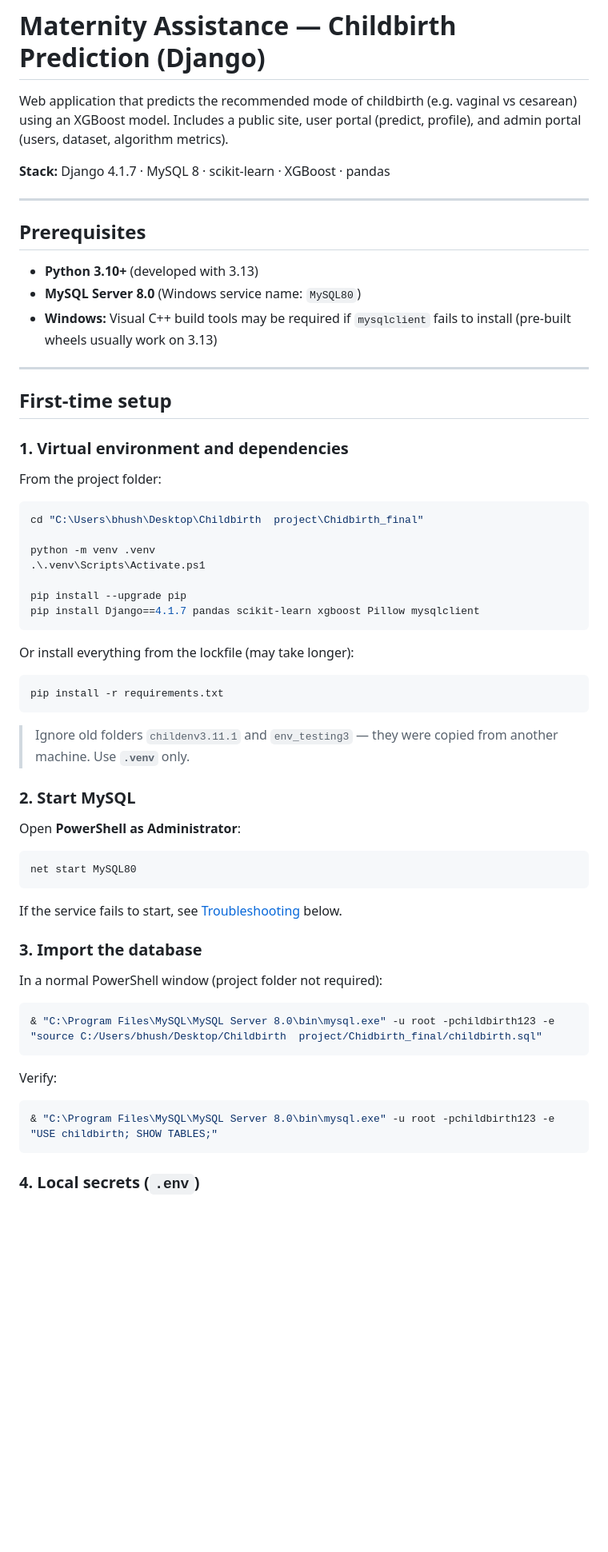
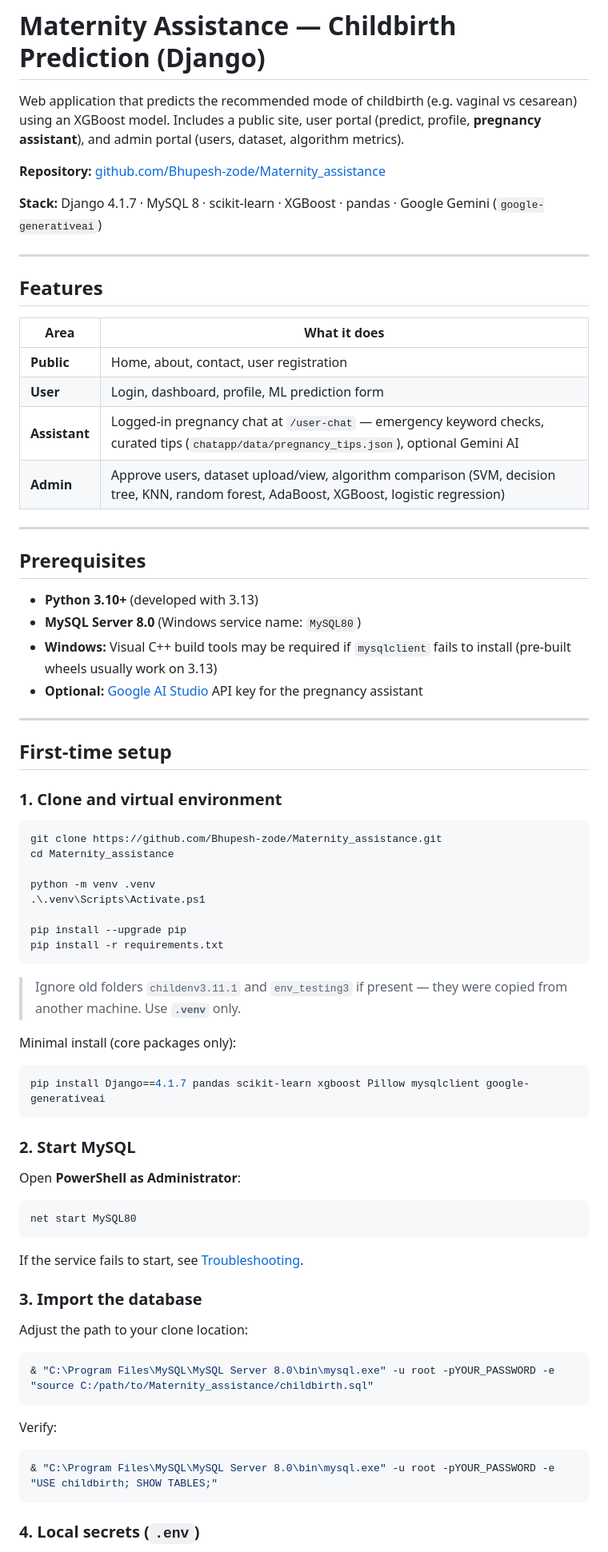
Before and after one commit to Bhupesh-zode/Maternity_assistance, a Markdown page: README.md, the part around one of its changes. Shown at 80% size. GitHub-like rendering; blank space fills up the shorter version.

````diff
--- a/README.md
+++ b/README.md
@@ -1,8 +1,21 @@
 # Maternity Assistance — Childbirth Prediction (Django)
 
-Web application that predicts the recommended mode of childbirth (e.g. vaginal vs cesarean) using an XGBoost model. Includes a public site, user portal (predict, profile), and admin portal (users, dataset, algorithm metrics).
+Web application that predicts the recommended mode of childbirth (e.g. vaginal vs cesarean) using an XGBoost model. Includes a public site, user portal (predict, profile, **pregnancy assistant**), and admin portal (users, dataset, algorithm metrics).
 
-**Stack:** Django 4.1.7 · MySQL 8 · scikit-learn · XGBoost · pandas
+**Repository:** [github.com/Bhupesh-zode/Maternity_assistance](https://github.com/Bhupesh-zode/Maternity_assistance)
+
+**Stack:** Django 4.1.7 · MySQL 8 · scikit-learn · XGBoost · pandas · Google Gemini (`google-generativeai`)
+
+---
+
+## Features
+
+| Area | What it does |
+|------|----------------|
+| **Public** | Home, about, contact, user registration |
+| **User** | Login, dashboard, profile, ML prediction form |
+| **Assistant** | Logged-in pregnancy chat at `/user-chat` — emergency keyword checks, curated tips (`chatapp/data/pregnancy_tips.json`), optional Gemini AI |
+| **Admin** | Approve users, dataset upload/view, algorithm comparison (SVM, decision tree, KNN, random forest, AdaBoost, XGBoost, logistic regression) |
 
 ---
 
@@ -11,32 +24,32 @@ Web application that predicts the recommended mode of childbirth (e.g. vaginal v
 - **Python 3.10+** (developed with 3.13)
 - **MySQL Server 8.0** (Windows service name: `MySQL80`)
 - **Windows:** Visual C++ build tools may be required if `mysqlclient` fails to install (pre-built wheels usually work on 3.13)
+- **Optional:** [Google AI Studio](https://aistudio.google.com/apikey) API key for the pregnancy assistant
 
 ---
 
 ## First-time setup
 
-### 1. Virtual environment and dependencies
-
-From the project folder:
+### 1. Clone and virtual environment
 
 ```powershell
-cd "C:\Users\bhush\Desktop\Childbirth  project\Chidbirth_final"
+git clone https://github.com/Bhupesh-zode/Maternity_assistance.git
+cd Maternity_assistance
 
 python -m venv .venv
 .\.venv\Scripts\Activate.ps1
 
 pip install --upgrade pip
-pip install Django==4.1.7 pandas scikit-learn xgboost Pillow mysqlclient
-```
-
-Or install everything from the lockfile (may take longer):
-
-```powershell
 pip install -r requirements.txt
 ```
 
-> Ignore old folders `childenv3.11.1` and `env_testing3` — they were copied from another machine. Use **`.venv`** only.
+> Ignore old folders `childenv3.11.1` and `env_testing3` if present — they were copied from another machine. Use **`.venv`** only.
+
+Minimal install (core packages only):
+
+```powershell
+pip install Django==4.1.7 pandas scikit-learn xgboost Pillow mysqlclient google-generativeai
+```
 
 ### 2. Start MySQL
 
@@ -46,20 +59,20 @@ Open **PowerShell as Administrator**:
 net start MySQL80
 ```
 
-If the service fails to start, see [Troubleshooting](#troubleshooting) below.
+If the service fails to start, see [Troubleshooting](#troubleshooting).
 
 ### 3. Import the database
 
-In a normal PowerShell window (project folder not required):
+Adjust the path to your clone location:
 
 ```powershell
-& "C:\Program Files\MySQL\MySQL Server 8.0\bin\mysql.exe" -u root -pchildbirth123 -e "source C:/Users/bhush/Desktop/Childbirth  project/Chidbirth_final/childbirth.sql"
+& "C:\Program Files\MySQL\MySQL Server 8.0\bin\mysql.exe" -u root -pYOUR_PASSWORD -e "source C:/path/to/Maternity_assistance/childbirth.sql"
 ```
 
 Verify:
 
 ```powershell
-& "C:\Program Files\MySQL\MySQL Server 8.0\bin\mysql.exe" -u root -pchildbirth123 -e "USE childbirth; SHOW TABLES;"
+& "C:\Program Files\MySQL\MySQL Server 8.0\bin\mysql.exe" -u root -pYOUR_PASSWORD -e "USE childbirth; SHOW TABLES;"
 ```
 
 ### 4. Local secrets (`.env`)
````
Also changed, not shown: other parts of README.md (+123 -94 lines).
